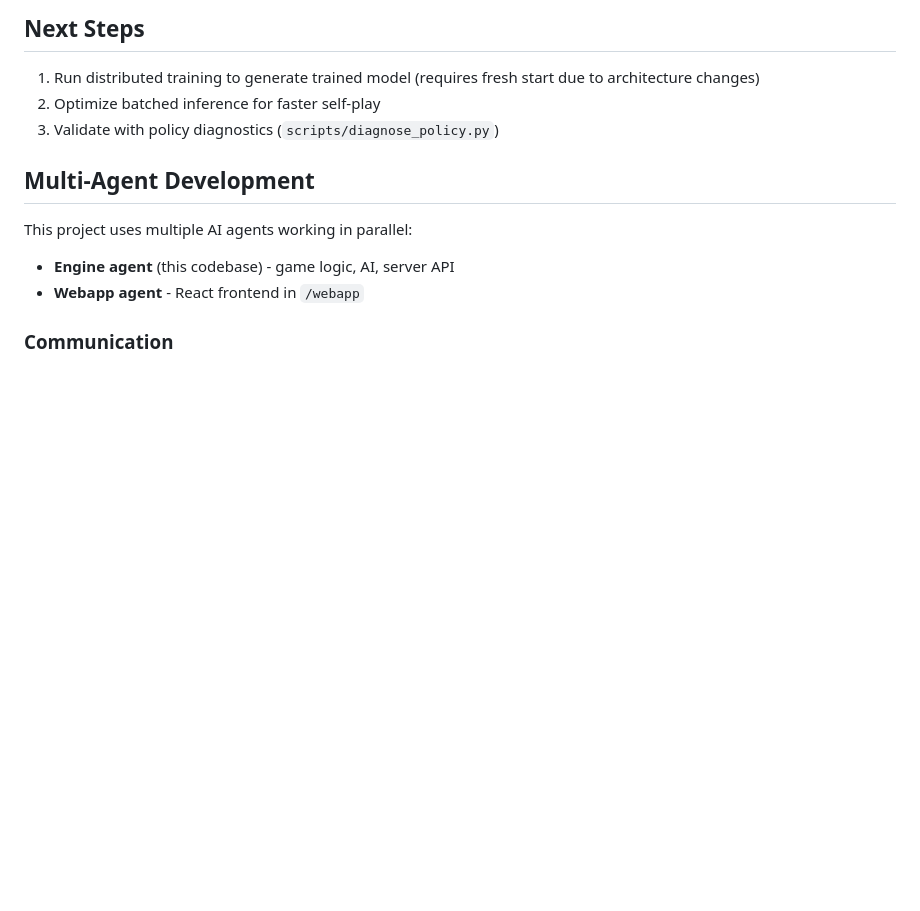
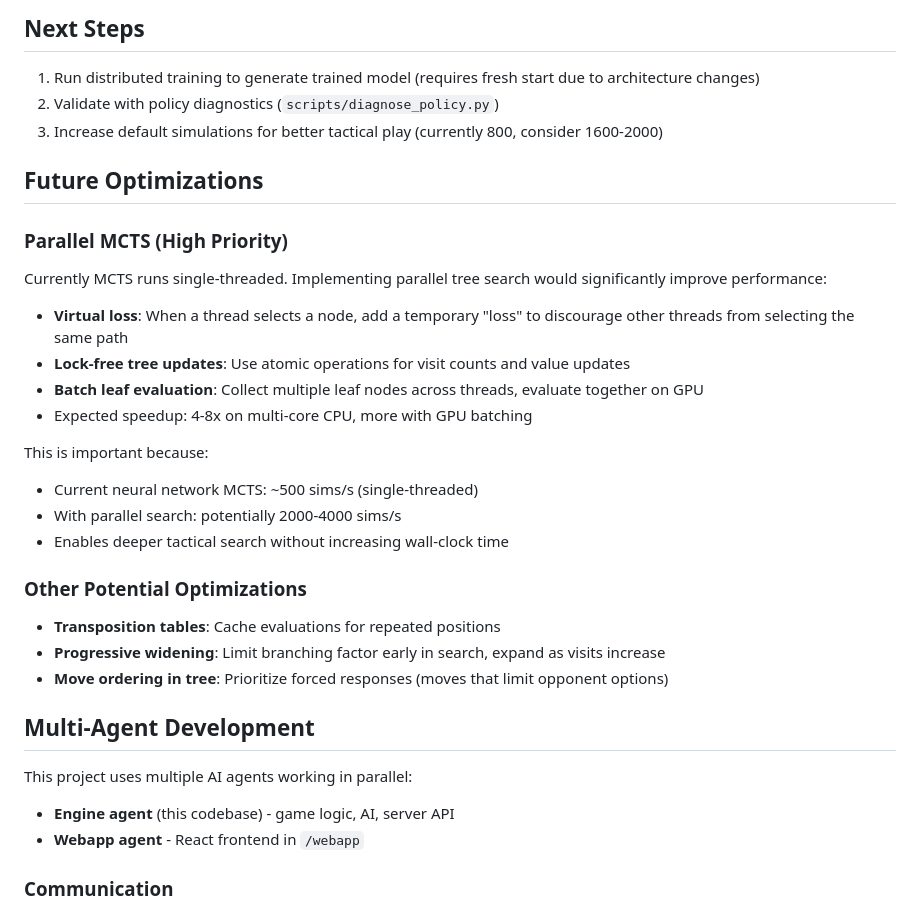
Before and after one commit to circuitqed/razzle, a Markdown page: engine/CLAUDE.md, the part around the change. Drawn GitHub-style; blank space fills up the shorter version.

Commit message:
Add future optimizations section with parallel MCTS notes
Documents parallel MCTS as a high-priority future optimization:
- Virtual loss for thread coordination
- Lock-free tree updates
- Batch leaf evaluation for GPU

Also notes other potential optimizations like transposition tables
and progressive widening.

Co-Authored-By: Claude Opus 4.5 <noreply@anthropic.com>

```diff
--- a/engine/CLAUDE.md
+++ b/engine/CLAUDE.md
@@ -154,8 +154,27 @@ python scripts/train_distributed.py \
 ## Next Steps
 
 1. Run distributed training to generate trained model (requires fresh start due to architecture changes)
-2. Optimize batched inference for faster self-play
-3. Validate with policy diagnostics (`scripts/diagnose_policy.py`)
+2. Validate with policy diagnostics (`scripts/diagnose_policy.py`)
+3. Increase default simulations for better tactical play (currently 800, consider 1600-2000)
+
+## Future Optimizations
+
+### Parallel MCTS (High Priority)
+Currently MCTS runs single-threaded. Implementing parallel tree search would significantly improve performance:
+- **Virtual loss**: When a thread selects a node, add a temporary "loss" to discourage other threads from selecting the same path
+- **Lock-free tree updates**: Use atomic operations for visit counts and value updates
+- **Batch leaf evaluation**: Collect multiple leaf nodes across threads, evaluate together on GPU
+- Expected speedup: 4-8x on multi-core CPU, more with GPU batching
+
+This is important because:
+- Current neural network MCTS: ~500 sims/s (single-threaded)
+- With parallel search: potentially 2000-4000 sims/s
+- Enables deeper tactical search without increasing wall-clock time
+
+### Other Potential Optimizations
+- **Transposition tables**: Cache evaluations for repeated positions
+- **Progressive widening**: Limit branching factor early in search, expand as visits increase
+- **Move ordering in tree**: Prioritize forced responses (moves that limit opponent options)
 
 ## Multi-Agent Development
 
```
